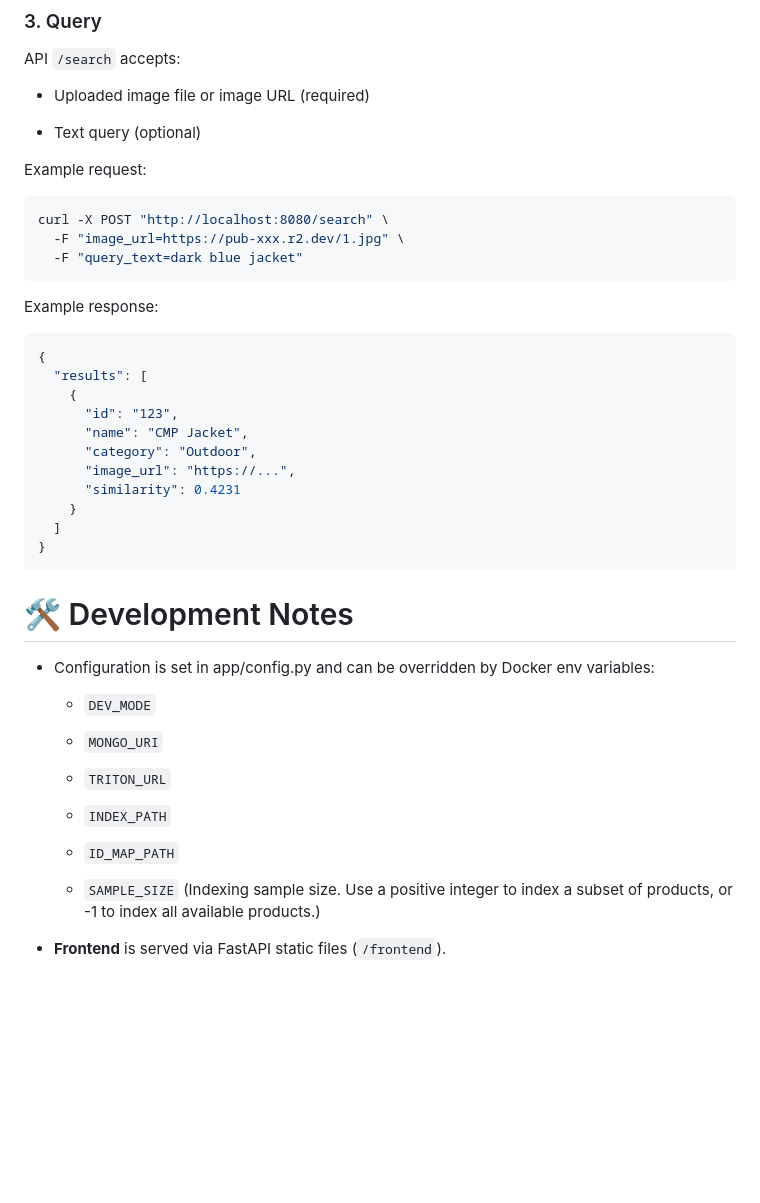
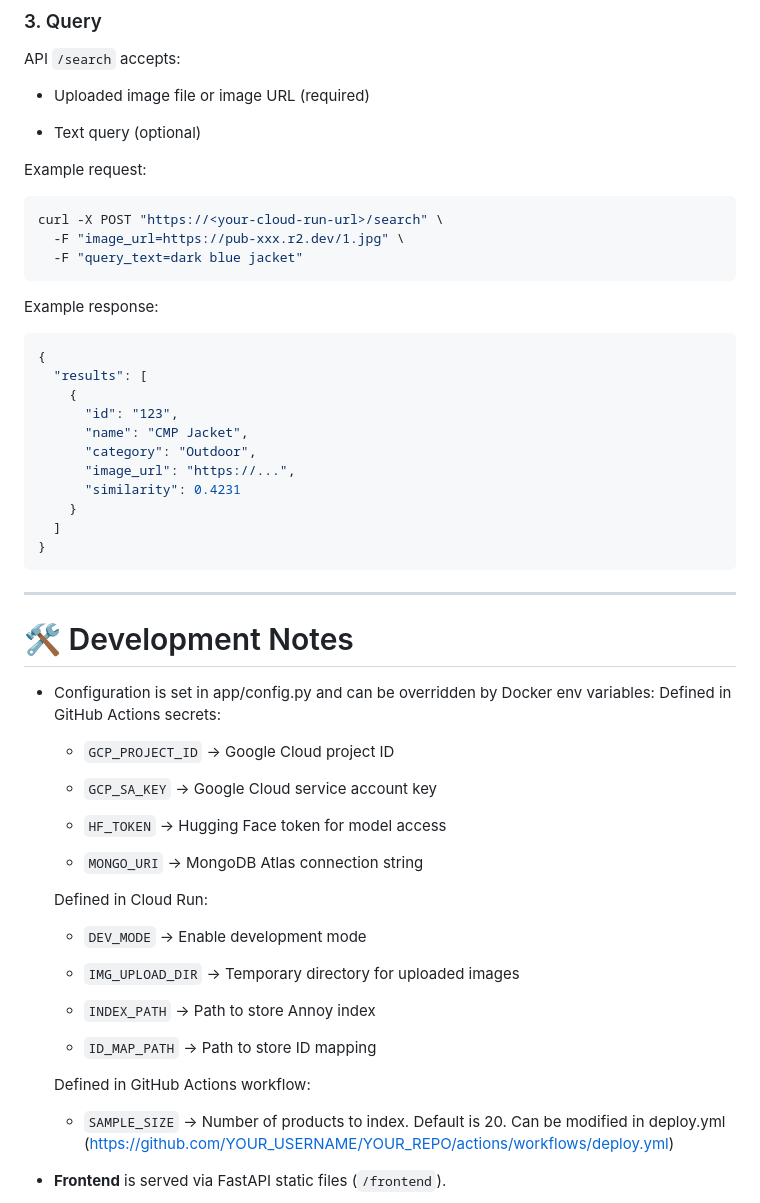
Before and after one commit to gg41825/image-search-system, a Markdown page: README.md, the part around the change printed below. Drawn GitHub-style; blank space fills up the shorter version.

````diff
--- a/README.md
+++ b/README.md
@@ -79,7 +57,7 @@ API `/search` accepts:
 
 Example request:
 ```bash
-curl -X POST "http://localhost:8080/search" \
+curl -X POST "https://<your-cloud-run-url>/search" \
   -F "image_url=https://pub-xxx.r2.dev/1.jpg" \
   -F "query_text=dark blue jacket"
 ```
@@ -98,20 +76,32 @@ Example response:
 }
 ```
 
+---
+
 # 🛠️ Development Notes
 
 - Configuration is set in app/config.py and can be overridden by Docker env variables:
-  - `DEV_MODE`
+  Defined in GitHub Actions secrets:
 
-  - `MONGO_URI`
+  - `GCP_PROJECT_ID` → Google Cloud project ID
 
-  - `TRITON_URL`
+  - `GCP_SA_KEY` → Google Cloud service account key
 
-  - `INDEX_PATH`
+  - `HF_TOKEN` → Hugging Face token for model access
 
-  - `ID_MAP_PATH`
+  - `MONGO_URI` → MongoDB Atlas connection string
 
-  - `SAMPLE_SIZE` (Indexing sample size. Use a positive integer to index a subset of products, or -1 to index all available products.)
+  Defined in Cloud Run:
+  - `DEV_MODE` → Enable development mode
+
+  - `IMG_UPLOAD_DIR` → Temporary directory for uploaded images
+
+  - `INDEX_PATH` → Path to store Annoy index
+
+  - `ID_MAP_PATH` → Path to store ID mapping
+
+  Defined in GitHub Actions workflow:
+  - `SAMPLE_SIZE` → Number of products to index. Default is 20. Can be modified in deploy.yml (https://github.com/YOUR_USERNAME/YOUR_REPO/actions/workflows/deploy.yml)
 
 - **Frontend** is served via FastAPI static files (`/frontend`).
 
````
Also changed, not shown: other parts of README.md (+16 -36 lines).
